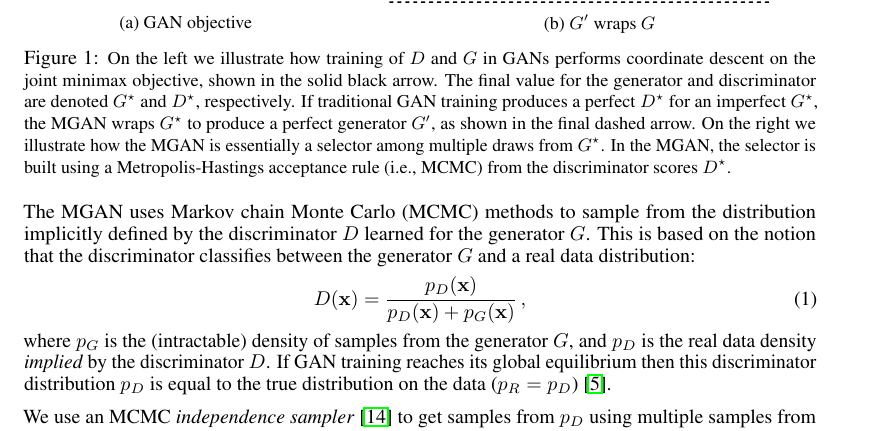
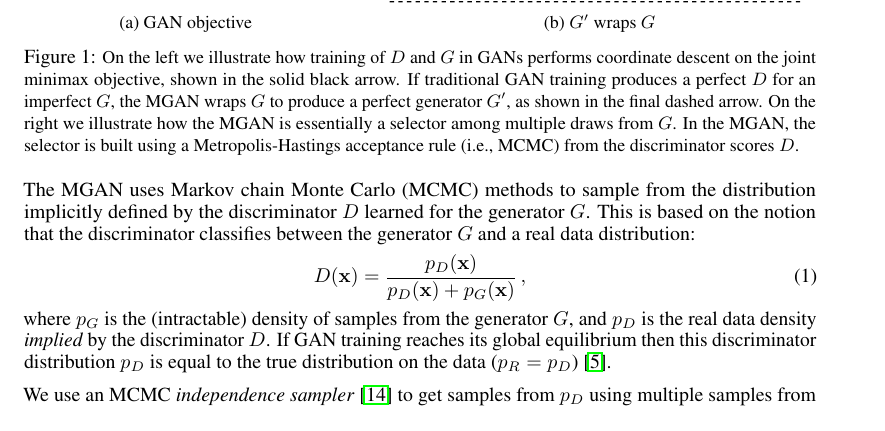
Before and after one commit to rdturnermtl/mhgan_tex, a LaTeX document (mhgan.tex): part of page 1 of 4, cut so that both start at the same text. Compiled offline with pdfLaTeX.

Commit message:
adjusted cap 1 for new figure

```diff
--- a/mhgan.tex
+++ b/mhgan.tex
@@ -134,21 +134,20 @@ This principle is illustrated in Figure~\ref{fig:block_diag}.
     \centering
     \begin{subfigure}[t]{2.25in}
        \centering
-       \includegraphics[scale=0.925]{figures/coord_descent.pdf}
+       \includegraphics[scale=1.0]{figures/coord_descent.pdf}
        \caption{GAN objective}
     \end{subfigure}
     \hfill
     \begin{subfigure}[t]{3in}
        \centering
-       \includegraphics[scale=0.925]{figures/block_diag.pdf}
+       \includegraphics[scale=1.0]{figures/block_diag.pdf}
        \caption{$G'$ wraps $G$}
     \end{subfigure}
     \caption{{\small
     On the left we illustrate how training of $D$ and $G$ in GANs performs coordinate descent on the joint minimax objective, shown in the solid black arrow.
-    The final value for the generator and discriminator are denoted $G^\star$ and $D^\star$, respectively.
-    If traditional GAN training produces a perfect $D^\star$ for an imperfect $G^\star$, the MGAN wraps $G^\star$ to produce a perfect generator $G'$, as shown in the final dashed arrow.
-    On the right we illustrate how the MGAN is essentially a selector among multiple draws from $G^\star$.
-    In the MGAN, the selector is built using a Metropolis-Hastings acceptance rule (i.e., MCMC) from the discriminator scores $D^\star$.
+    If traditional GAN training produces a perfect $D$ for an imperfect $G$, the MGAN wraps $G$ to produce a perfect generator $G'$, as shown in the final dashed arrow.
+    On the right we illustrate how the MGAN is essentially a selector among multiple draws from $G$.
+    In the MGAN, the selector is built using a Metropolis-Hastings acceptance rule (i.e., MCMC) from the discriminator scores $D$.
     }}
     \label{fig:block_diag}
 \end{figure}
```
